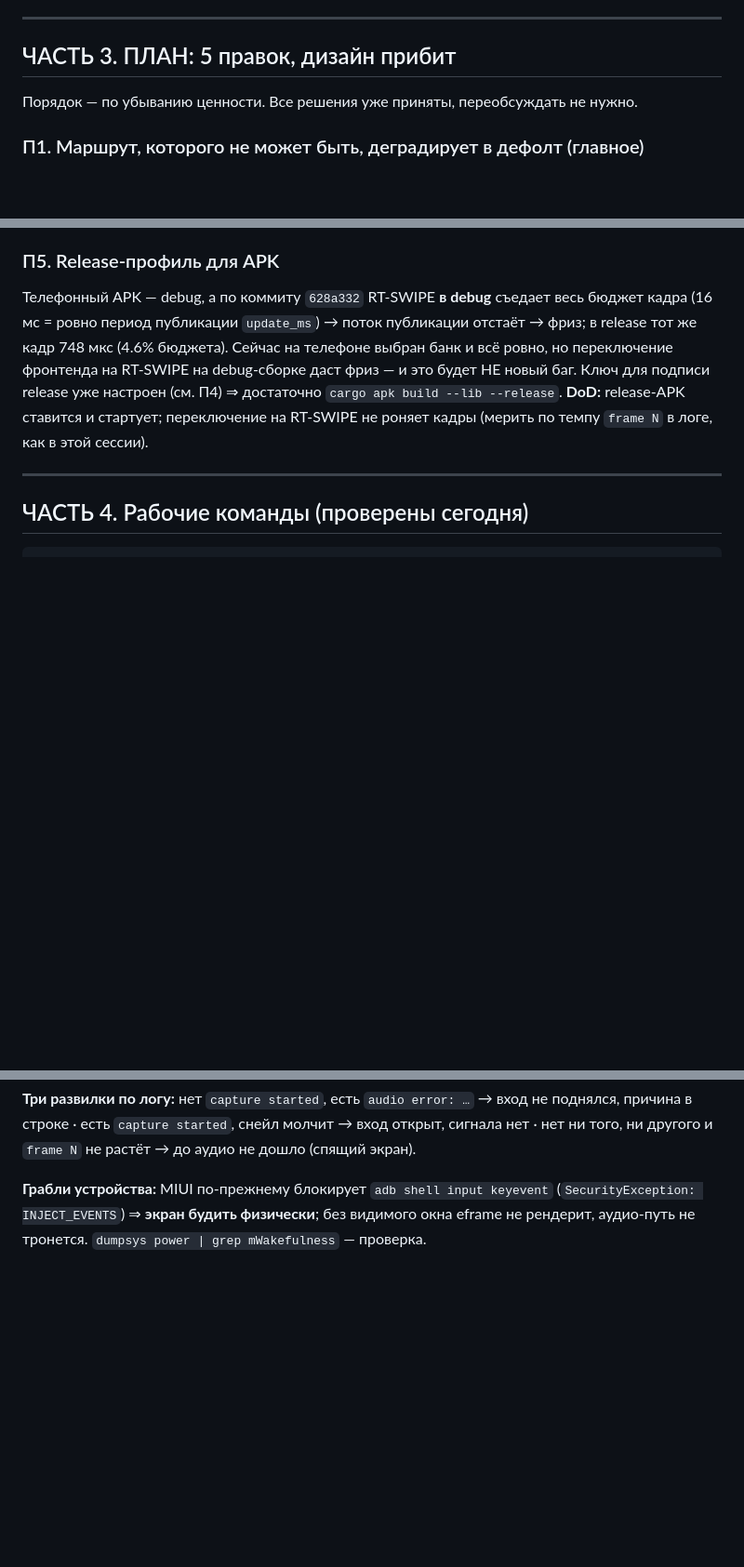
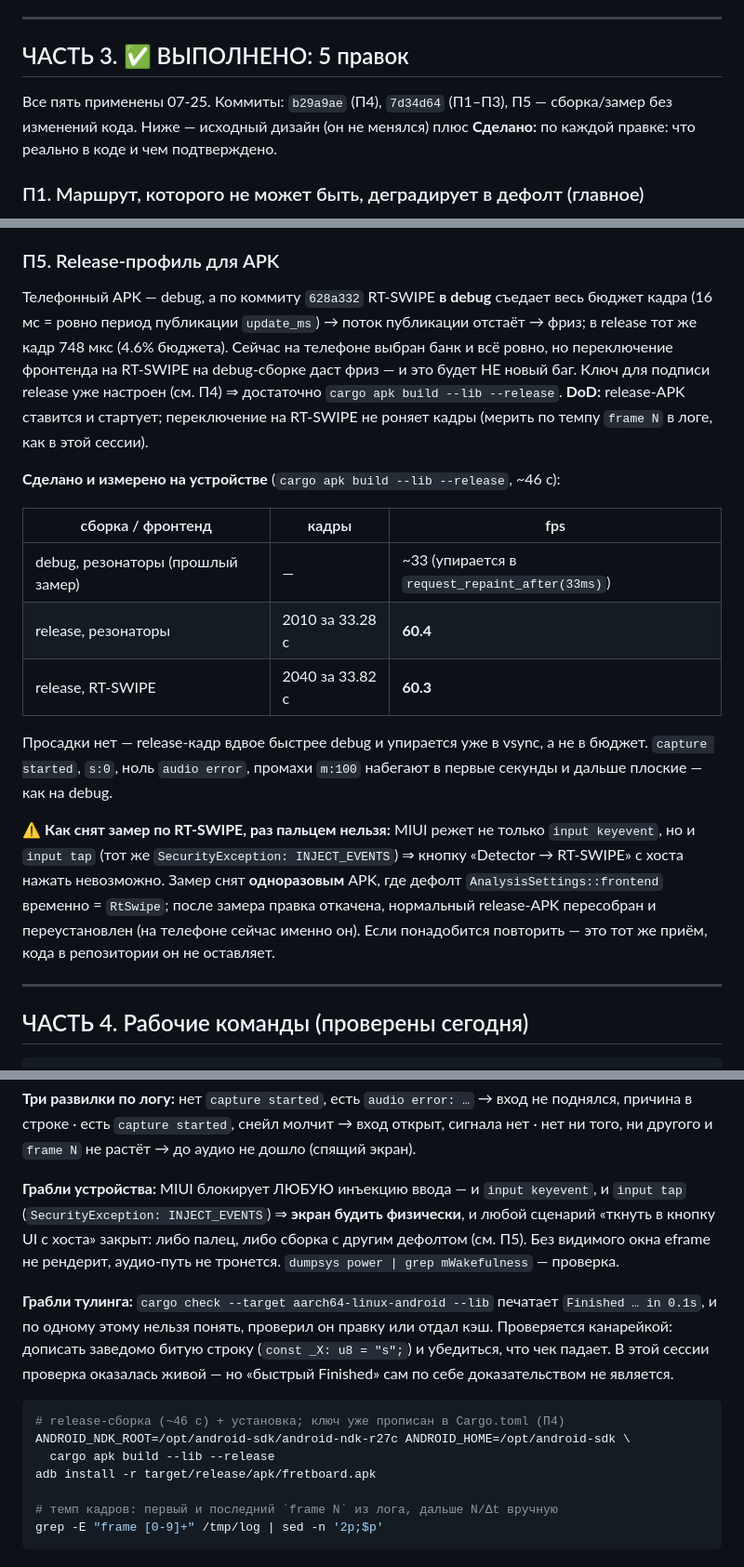
Before and after one commit to enomado/fretboard, a Markdown page: docs/android/HANDOFF_android_audio_2026-07-25.md, 3 parts joined by grey strips. Shown at 93% size. Drawn GitHub-style; blank space fills up the shorter version.

Commit message:
docs(android): хендофф — 5 правок применены, release-APK измерен на устройстве
П1-П5 закрыты. Зафиксированы три вещи, которые иначе пришлось бы
переоткрывать:
- тип ошибки колбэка в cpal 0.18 — `cpal::Error`, отдельного `StreamError` нет;
- MIUI режет и `input tap`, не только `keyevent` ⇒ нажать кнопку UI с хоста
  нельзя вообще; замер RT-SWIPE снят одноразовым APK с другим дефолтом;
- `cargo check` на android-таргете печатает `Finished 0.1s` и по этому нельзя
  отличить проверку от кэша — ловится канарейкой.

Замер: release 60.3-60.4 fps и на резонаторах, и на RT-SWIPE (debug был ~33) ⇒
обещанного фриза при переключении фронтенда в release нет.

Co-Authored-By: Claude Opus 5 (1M context) <noreply@anthropic.com>

````diff
--- a/docs/android/HANDOFF_android_audio_2026-07-25.md
+++ b/docs/android/HANDOFF_android_audio_2026-07-25.md
@@ -72,9 +76,11 @@ capture started: id=cpal::aaudio:-1 rate=48000 monitor_out=0
 
 ---
 
-## ЧАСТЬ 3. ПЛАН: 5 правок, дизайн прибит
+## ЧАСТЬ 3. ✅ ВЫПОЛНЕНО: 5 правок
 
-Порядок — по убыванию ценности. Все решения уже приняты, переобсуждать не нужно.
+Все пять применены 07-25. Коммиты: `b29a9ae` (П4), `7d34d64` (П1–П3), П5 — сборка/замер
+без изменений кода. Ниже — исходный дизайн (он не менялся) плюс **Сделано:** по каждой
+правке: что реально в коде и чем подтверждено.
 
 ### П1. Маршрут, которого не может быть, деградирует в дефолт (главное)
 **Проблема:** `selected_input_id` персистится ([persist.rs:97](../../src/app/persist.rs#L97)),
@@ -138,6 +161,25 @@ capture started: id=cpal::aaudio:-1 rate=48000 monitor_out=0
 Ключ для подписи release уже настроен (см. П4) ⇒ достаточно `cargo apk build --lib --release`.
 **DoD:** release-APK ставится и стартует; переключение на RT-SWIPE не роняет кадры (мерить
 по темпу `frame N` в логе, как в этой сессии).
+
+**Сделано и измерено на устройстве** (`cargo apk build --lib --release`, ~46 с):
+
+| сборка / фронтенд | кадры | fps |
+|---|---|---|
+| debug, резонаторы (прошлый замер) | — | ~33 (упирается в `request_repaint_after(33ms)`) |
+| release, резонаторы | 2010 за 33.28 с | **60.4** |
+| release, RT-SWIPE | 2040 за 33.82 с | **60.3** |
+
+Просадки нет — release-кадр вдвое быстрее debug и упирается уже в vsync, а не в бюджет.
+`capture started`, `s:0`, ноль `audio error`, промахи `m:100` набегают в первые секунды и
+дальше плоские — как на debug.
+
+⚠ **Как снят замер по RT-SWIPE, раз пальцем нельзя:** MIUI режет не только
+`input keyevent`, но и `input tap` (тот же `SecurityException: INJECT_EVENTS`) ⇒ кнопку
+«Detector → RT-SWIPE» с хоста нажать невозможно. Замер снят **одноразовым** APK, где
+дефолт `AnalysisSettings::frontend` временно = `RtSwipe`; после замера правка откачена,
+нормальный release-APK пересобран и переустановлен (на телефоне сейчас именно он).
+Если понадобится повторить — это тот же приём, кода в репозитории он не оставляет.
 
 ---
 
@@ -162,6 +204,24 @@ adb shell dumpsys package com.fretboard.snail | grep RECORD_AUDIO
 причина в строке · есть `capture started`, снейл молчит → вход открыт, сигнала нет ·
 нет ни того, ни другого и `frame N` не растёт → до аудио не дошло (спящий экран).
 
-**Грабли устройства:** MIUI по-прежнему блокирует `adb shell input keyevent`
-(`SecurityException: INJECT_EVENTS`) ⇒ **экран будить физически**; без видимого окна eframe
-не рендерит, аудио-путь не тронется. `dumpsys power | grep mWakefulness` — проверка.
+**Грабли устройства:** MIUI блокирует ЛЮБУЮ инъекцию ввода — и `input keyevent`, и
+`input tap` (`SecurityException: INJECT_EVENTS`) ⇒ **экран будить физически**, и любой
+сценарий «ткнуть в кнопку UI с хоста» закрыт: либо палец, либо сборка с другим дефолтом
+(см. П5). Без видимого окна eframe не рендерит, аудио-путь не тронется.
+`dumpsys power | grep mWakefulness` — проверка.
+
+**Грабли тулинга:** `cargo check --target aarch64-linux-android --lib` печатает
+`Finished … in 0.1s`, и по одному этому нельзя понять, проверил он правку или отдал кэш.
+Проверяется канарейкой: дописать заведомо битую строку (`const _X: u8 = "s";`) и убедиться,
+что чек падает. В этой сессии проверка оказалась живой — но «быстрый Finished» сам по себе
+доказательством не является.
+
+```sh
+# release-сборка (~46 с) + установка; ключ уже прописан в Cargo.toml (П4)
+ANDROID_NDK_ROOT=/opt/android-sdk/android-ndk-r27c ANDROID_HOME=/opt/android-sdk \
+  cargo apk build --lib --release
+adb install -r target/release/apk/fretboard.apk
+
+# темп кадров: первый и последний `frame N` из лога, дальше N/Δt вручную
+grep -E "frame [0-9]+" /tmp/log | sed -n '2p;$p'
+```
````
Also changed, not shown: other parts of docs/android/HANDOFF_android_audio_2026-07-25.md (+22 -1 lines).
